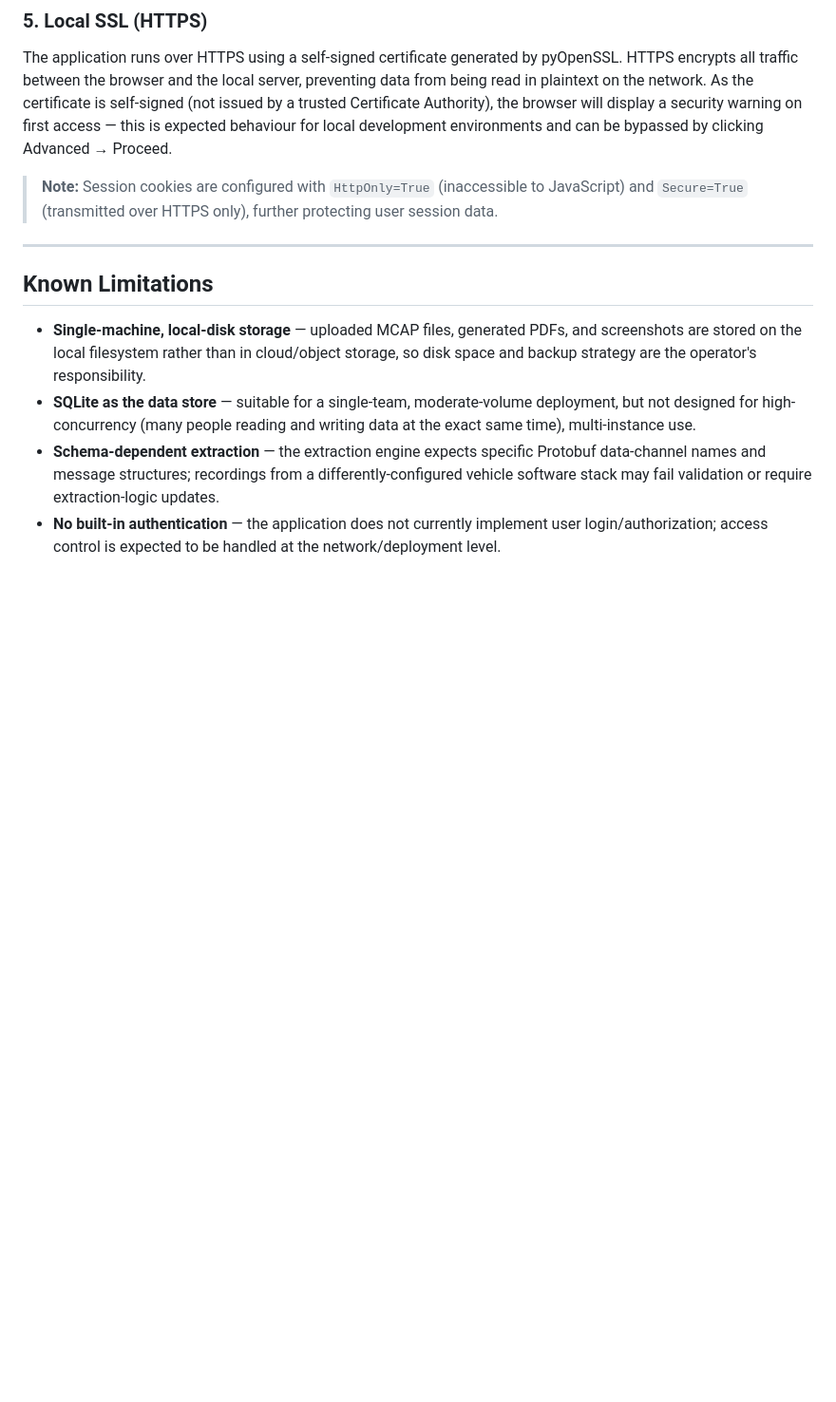
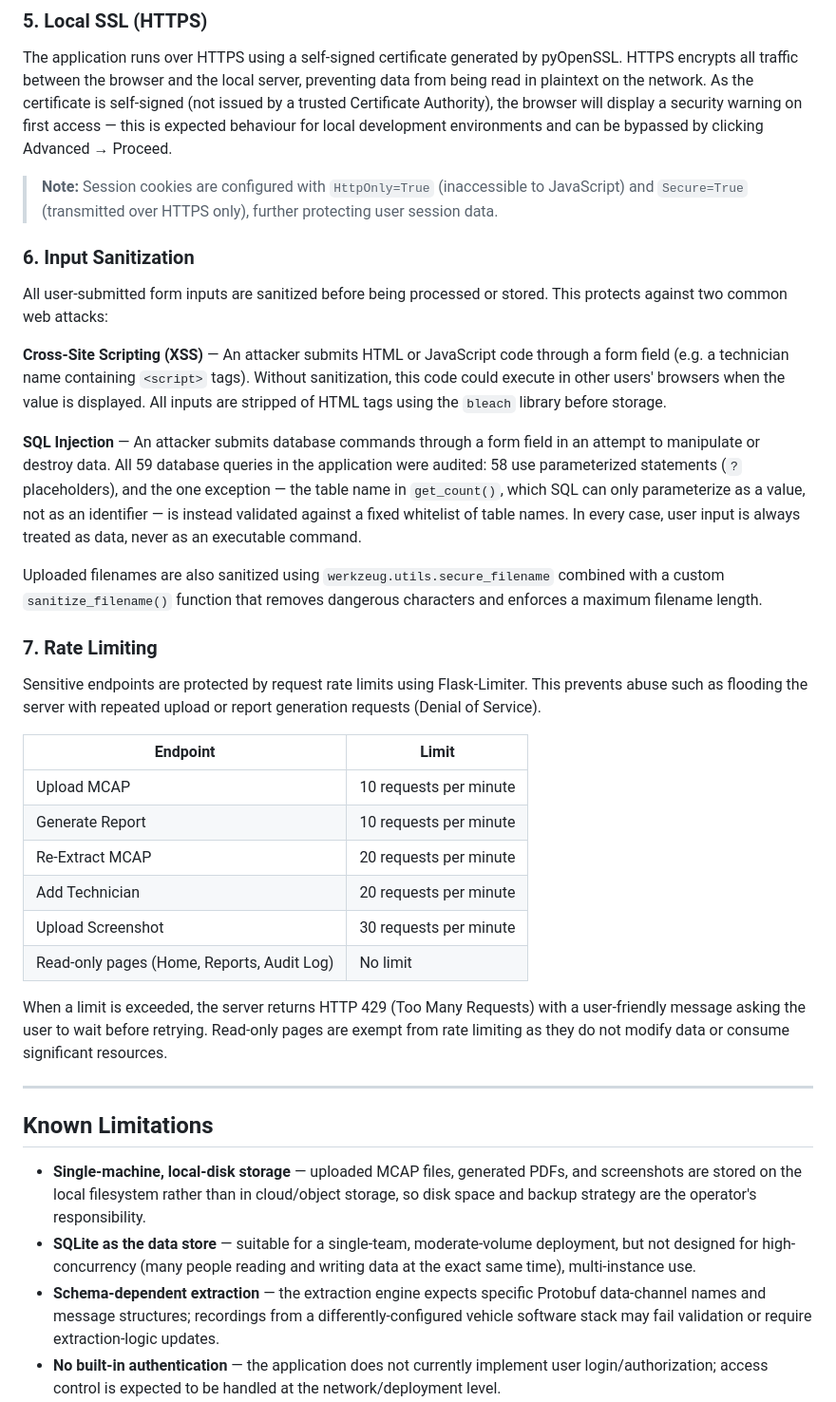
Before and after one commit to Jackscript12/automated-mcap-analysis-system, a Markdown page: README.md, the part around the change. Shown at 95% size. Rendered like a GitHub page; blank space fills up the shorter version.

Commit message:
README: add Input Sanitization and Rate Limiting security sections

```diff
--- a/README.md
+++ b/README.md
@@ -229,6 +229,29 @@ The application runs over HTTPS using a self-signed certificate generated by pyO
 
 > **Note:** Session cookies are configured with `HttpOnly=True` (inaccessible to JavaScript) and `Secure=True` (transmitted over HTTPS only), further protecting user session data.
 
+### 6. Input Sanitization
+All user-submitted form inputs are sanitized before being processed or stored. This protects against two common web attacks:
+
+**Cross-Site Scripting (XSS)** — An attacker submits HTML or JavaScript code through a form field (e.g. a technician name containing `<script>` tags). Without sanitization, this code could execute in other users' browsers when the value is displayed. All inputs are stripped of HTML tags using the `bleach` library before storage.
+
+**SQL Injection** — An attacker submits database commands through a form field in an attempt to manipulate or destroy data. All 59 database queries in the application were audited: 58 use parameterized statements (`?` placeholders), and the one exception — the table name in `get_count()`, which SQL can only parameterize as a value, not as an identifier — is instead validated against a fixed whitelist of table names. In every case, user input is always treated as data, never as an executable command.
+
+Uploaded filenames are also sanitized using `werkzeug.utils.secure_filename` combined with a custom `sanitize_filename()` function that removes dangerous characters and enforces a maximum filename length.
+
+### 7. Rate Limiting
+Sensitive endpoints are protected by request rate limits using Flask-Limiter. This prevents abuse such as flooding the server with repeated upload or report generation requests (Denial of Service).
+
+| Endpoint | Limit |
+|----------|-------|
+| Upload MCAP | 10 requests per minute |
+| Generate Report | 10 requests per minute |
+| Re-Extract MCAP | 20 requests per minute |
+| Add Technician | 20 requests per minute |
+| Upload Screenshot | 30 requests per minute |
+| Read-only pages (Home, Reports, Audit Log) | No limit |
+
+When a limit is exceeded, the server returns HTTP 429 (Too Many Requests) with a user-friendly message asking the user to wait before retrying. Read-only pages are exempt from rate limiting as they do not modify data or consume significant resources.
+
 ---
 
 ## Known Limitations
```
